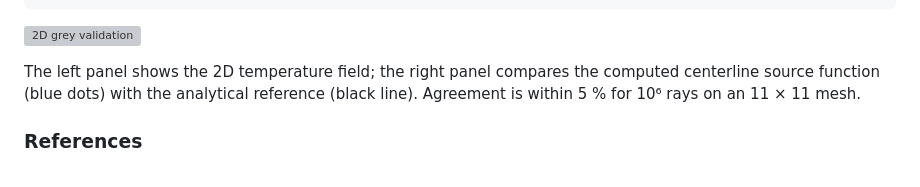
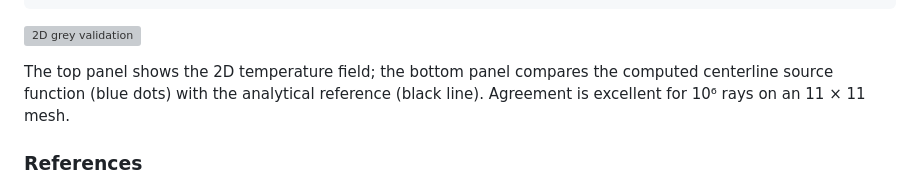
Before and after one commit to NikoBiele/RayTraceHeatTransfer.jl, a Markdown page: readme.md, the part around the change. Drawn GitHub-style; grey boxes are pictures that could not be loaded.

Commit message:
fix readme plot text

```diff
--- a/readme.md
+++ b/readme.md
@@ -147,7 +147,7 @@ Plots.savefig(p, "fig/validation_2d_grey.png")
 
 ![2D grey validation](fig/validation_2d_grey.png)
 
-The left panel shows the 2D temperature field; the right panel compares the computed centerline source function (blue dots) with the analytical reference (black line). Agreement is within 5 % for 10⁶ rays on an 11 × 11 mesh.
+The top panel shows the 2D temperature field; the bottom panel compares the computed centerline source function (blue dots) with the analytical reference (black line). Agreement is excellent for 10⁶ rays on an 11 × 11 mesh.
 
 ### References
 
```
